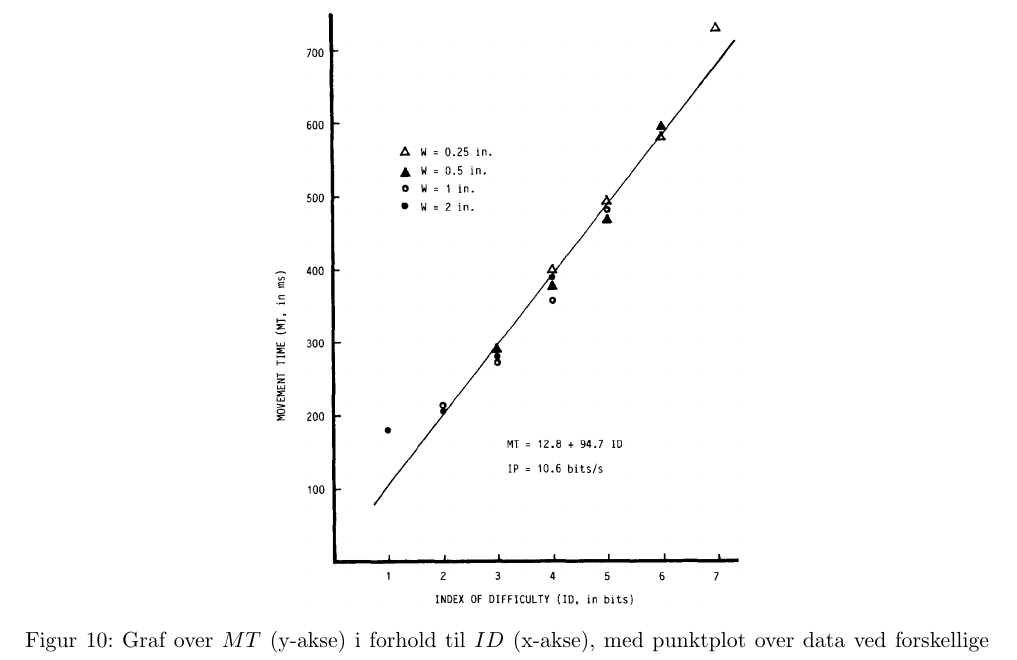
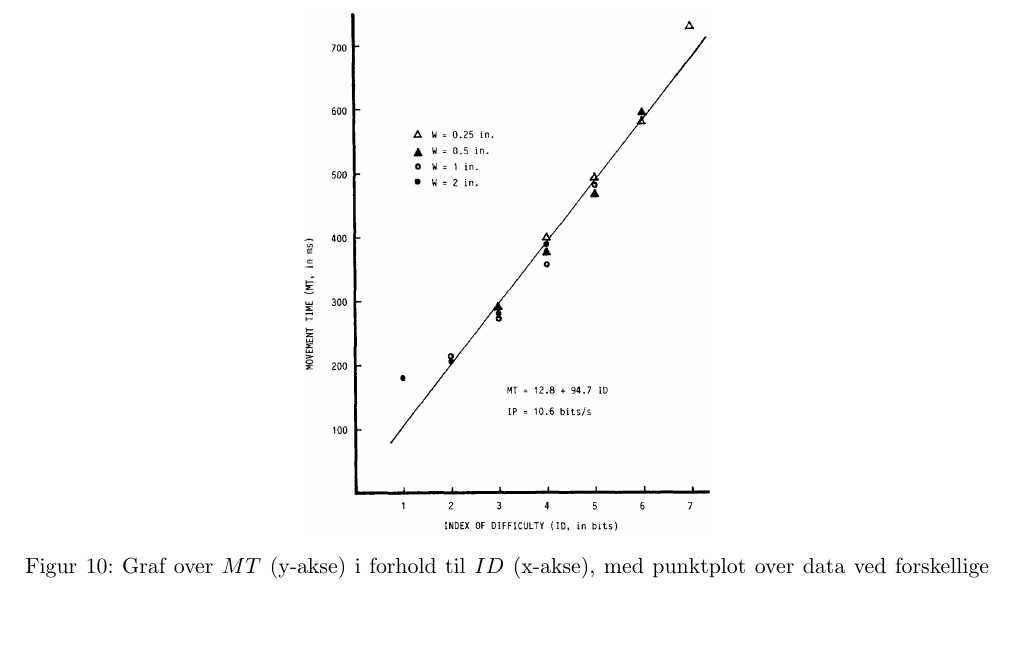
Before and after one commit to MrAdam/bachelor, a LaTeX thesis (latex/main.tex): part of page 14 of 50, cut so that both start at the same text, the shorter picture padded with empty space. Compiled offline with pdfLaTeX.

Commit message:
rettelser

```diff
--- a/latex/main.tex
+++ b/latex/main.tex
@@ -204,7 +204,7 @@ En af de mest accepterede udledninger af Fitts' lov stammer fra modellen \emph{d
 
 \begin{figure}[h]
 \centering
-\includegraphics[width=.48\linewidth]{images/illustrations/mackenzie_plot_1}
+\includegraphics[width=.42\linewidth]{images/illustrations/mackenzie_plot_1}
 \caption{Graf over $MT$ (y-akse) i forhold til $ID$ (x-akse), med punktplot over data ved forskellige værdier af $W$, og linje der viser hvordan Fitts' model passer på dataen.}
 \label{fig:MacKenziePlot1}
 \end{figure}
```
